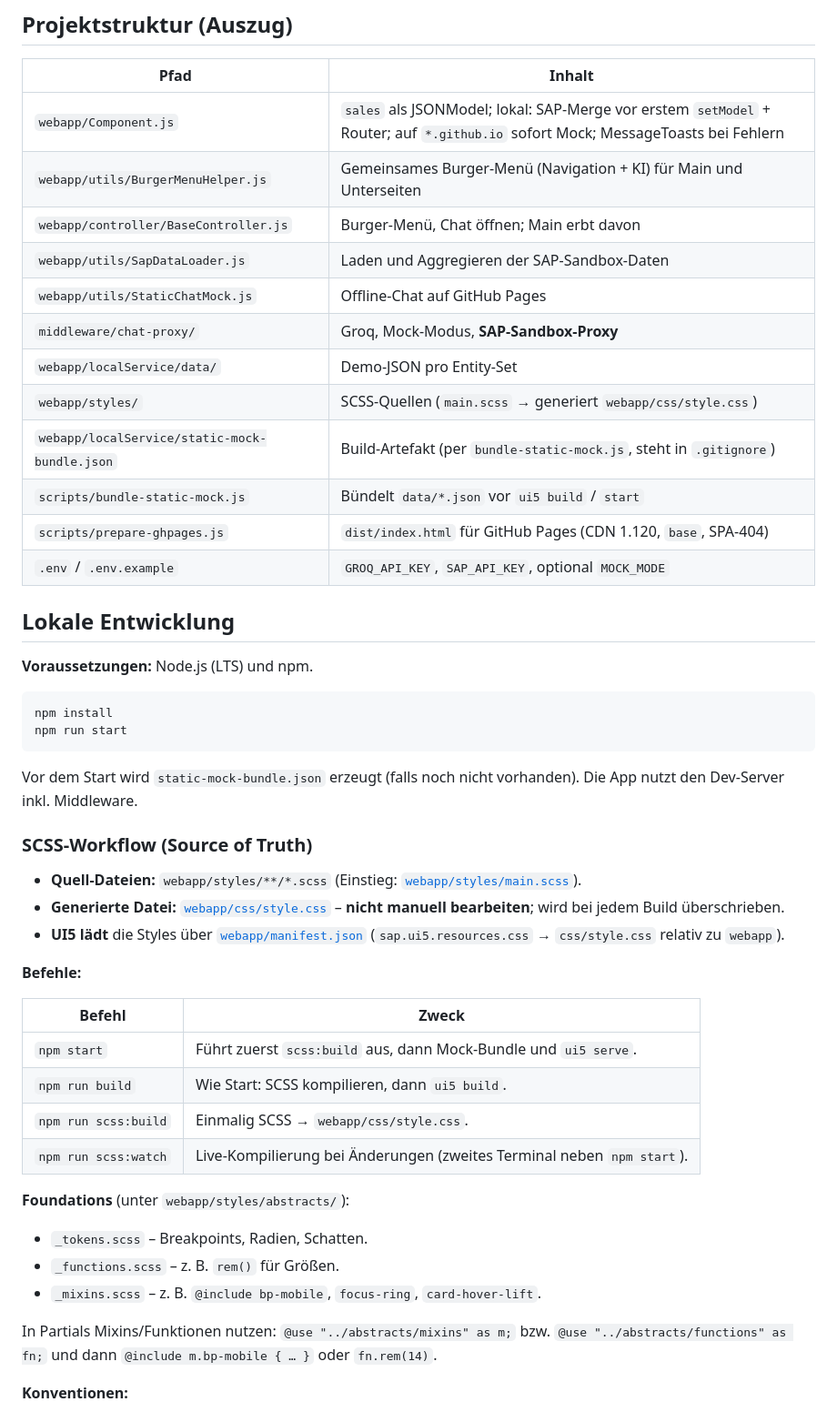
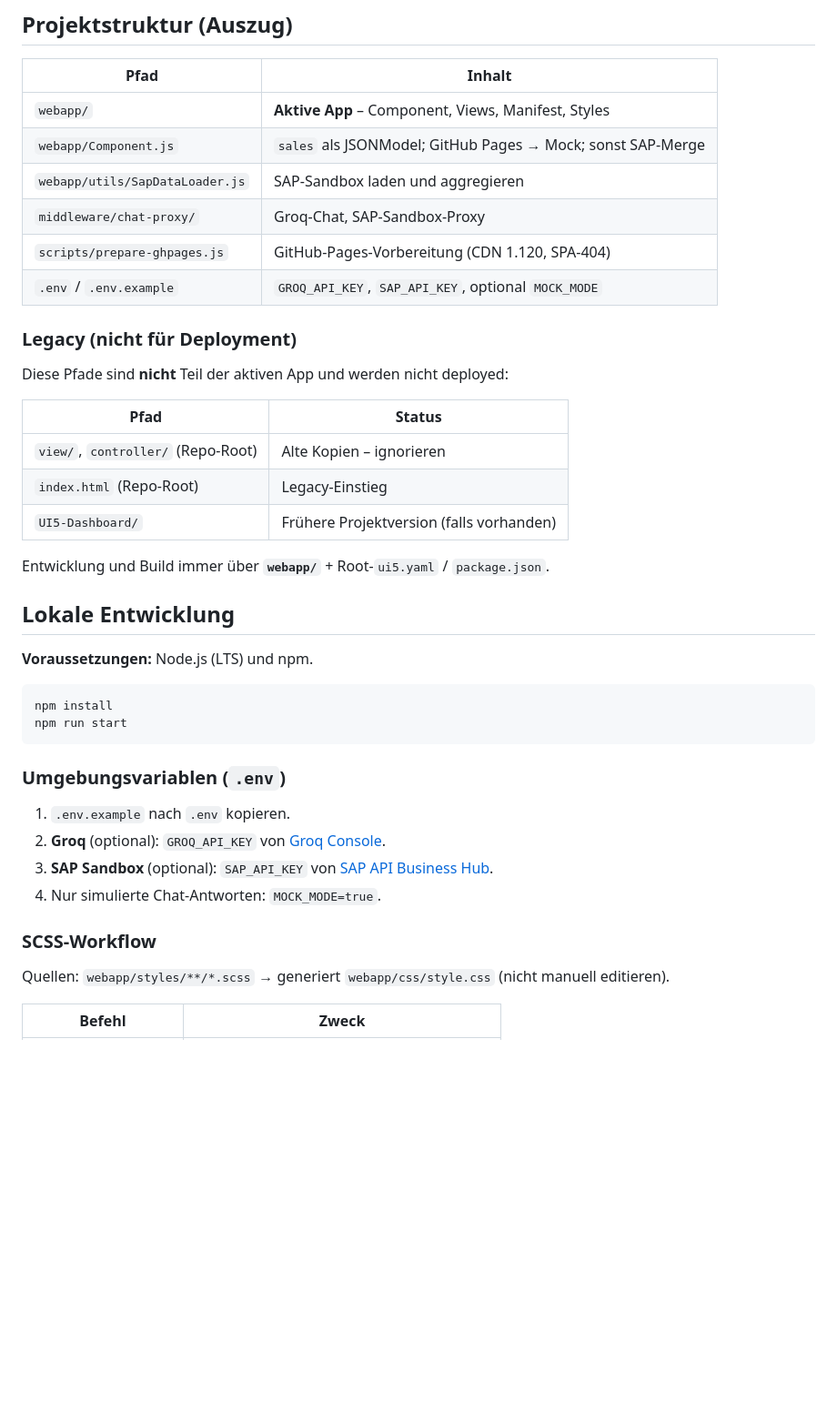
Before and after one commit to Malik-1909/UI5-Dashboard, a Markdown page: README.md, the part around the change printed below. Shown: that part at 91% size. Drawn GitHub-style; blank space fills up the shorter version.

````diff
--- a/README.md
+++ b/README.md
@@ -39,18 +55,24 @@ Proxy und Keys: siehe `middleware/chat-proxy` – Routen `/api/chat` und `/api/s
 
 | Pfad | Inhalt |
 |------|--------|
-| `webapp/Component.js` | `sales` als JSONModel; lokal: SAP-Merge vor erstem `setModel` + Router; auf `*.github.io` sofort Mock; MessageToasts bei Fehlern |
-| `webapp/utils/BurgerMenuHelper.js` | Gemeinsames Burger-Menü (Navigation + KI) für Main und Unterseiten |
-| `webapp/controller/BaseController.js` | Burger-Menü, Chat öffnen; Main erbt davon |
-| `webapp/utils/SapDataLoader.js` | Laden und Aggregieren der SAP-Sandbox-Daten |
-| `webapp/utils/StaticChatMock.js` | Offline-Chat auf GitHub Pages |
-| `middleware/chat-proxy/` | Groq, Mock-Modus, **SAP-Sandbox-Proxy** |
-| `webapp/localService/data/` | Demo-JSON pro Entity-Set |
-| `webapp/styles/` | SCSS-Quellen (`main.scss` → generiert `webapp/css/style.css`) |
-| `webapp/localService/static-mock-bundle.json` | Build-Artefakt (per `bundle-static-mock.js`, steht in `.gitignore`) |
-| `scripts/bundle-static-mock.js` | Bündelt `data/*.json` vor `ui5 build` / `start` |
-| `scripts/prepare-ghpages.js` | `dist/index.html` für GitHub Pages (CDN 1.120, `base`, SPA-404) |
+| `webapp/` | **Aktive App** – Component, Views, Manifest, Styles |
+| `webapp/Component.js` | `sales` als JSONModel; GitHub Pages → Mock; sonst SAP-Merge |
+| `webapp/utils/SapDataLoader.js` | SAP-Sandbox laden und aggregieren |
+| `middleware/chat-proxy/` | Groq-Chat, SAP-Sandbox-Proxy |
+| `scripts/prepare-ghpages.js` | GitHub-Pages-Vorbereitung (CDN 1.120, SPA-404) |
 | `.env` / `.env.example` | `GROQ_API_KEY`, `SAP_API_KEY`, optional `MOCK_MODE` |
+
+### Legacy (nicht für Deployment)
+
+Diese Pfade sind **nicht** Teil der aktiven App und werden nicht deployed:
+
+| Pfad | Status |
+|------|--------|
+| `view/`, `controller/` (Repo-Root) | Alte Kopien – ignorieren |
+| `index.html` (Repo-Root) | Legacy-Einstieg |
+| `UI5-Dashboard/` | Frühere Projektversion (falls vorhanden) |
+
+Entwicklung und Build immer über **`webapp/`** + Root-`ui5.yaml` / `package.json`.
 
 ## Lokale Entwicklung
 
@@ -61,30 +83,16 @@ npm install
 npm run start
 ```
 
-Vor dem Start wird `static-mock-bundle.json` erzeugt (falls noch nicht vorhanden). Die App nutzt den Dev-Server inkl. Middleware.
+### Umgebungsvariablen (`.env`)
 
-### SCSS-Workflow (Source of Truth)
+1. `.env.example` nach `.env` kopieren.
+2. **Groq** (optional): `GROQ_API_KEY` von [Groq Console](https://console.groq.com).
+3. **SAP Sandbox** (optional): `SAP_API_KEY` von [SAP API Business Hub](https://api.sap.com).
+4. Nur simulierte Chat-Antworten: `MOCK_MODE=true`.
 
-- **Quell-Dateien:** `webapp/styles/**/*.scss` (Einstieg: [`webapp/styles/main.scss`](webapp/styles/main.scss)).
-- **Generierte Datei:** [`webapp/css/style.css`](webapp/css/style.css) – **nicht manuell bearbeiten**; wird bei jedem Build überschrieben.
-- **UI5 lädt** die Styles über [`webapp/manifest.json`](webapp/manifest.json) (`sap.ui5.resources.css` → `css/style.css` relativ zu `webapp`).
+### SCSS-Workflow
 
-**Befehle:**
+Quellen: `webapp/styles/**/*.scss` → generiert `webapp/css/style.css` (nicht manuell editieren).
 
 | Befehl | Zweck |
 |--------|--------|
-| `npm start` | Führt zuerst `scss:build` aus, dann Mock-Bundle und `ui5 serve`. |
-| `npm run build` | Wie Start: SCSS kompilieren, dann `ui5 build`. |
-| `npm run scss:build` | Einmalig SCSS → `webapp/css/style.css`. |
-| `npm run scss:watch` | Live-Kompilierung bei Änderungen (zweites Terminal neben `npm start`). |
-
-**Foundations** (unter `webapp/styles/abstracts/`):
-
-- `_tokens.scss` – Breakpoints, Radien, Schatten.
-- `_functions.scss` – z. B. `rem()` für Größen.
-- `_mixins.scss` – z. B. `@include bp-mobile`, `focus-ring`, `card-hover-lift`.
-
-In Partials Mixins/Funktionen nutzen: `@use "../abstracts/mixins" as m;` bzw. `@use "../abstracts/functions" as fn;` und dann `@include m.bp-mobile { … }` oder `fn.rem(14)`.
-
-**Konventionen:**
-
````
Also changed, not shown: other parts of README.md (+44 -52 lines), DEPLOYMENT.md (+52 -32 lines), docs/screenshots/README.md (added, +23 -0 lines), docs/screenshots/l2c-detail.png (added), docs/screenshots/main-dashboard.png (added), 9 other files.
